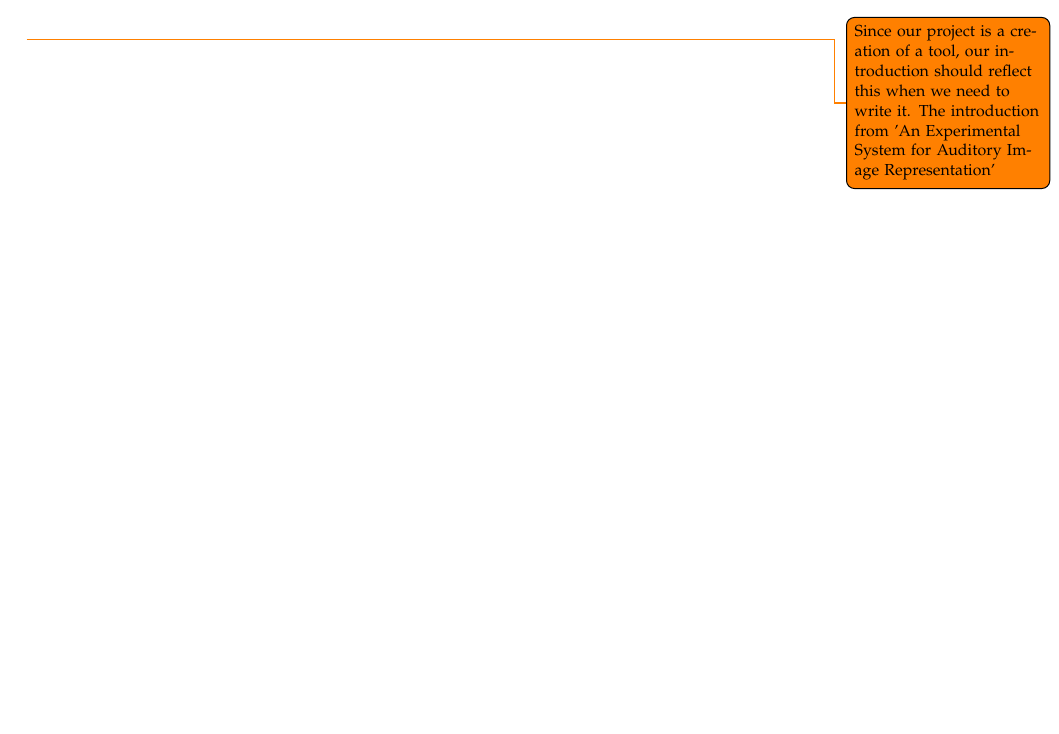
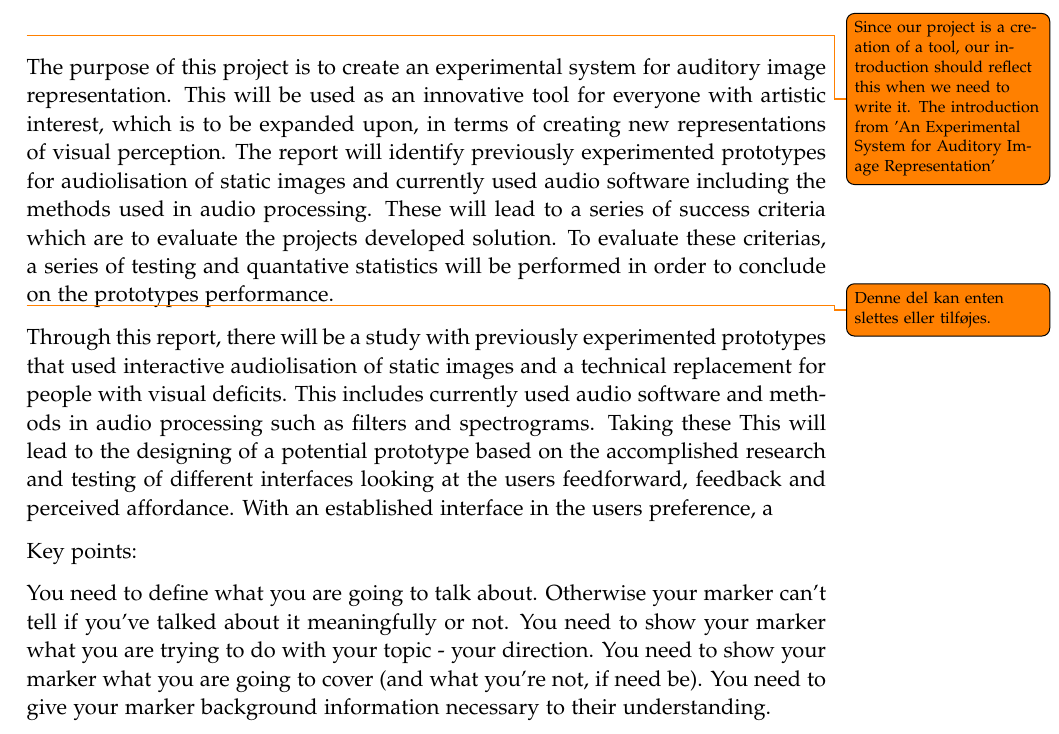
Before and after one commit to kaas-/MightyMuffins-Report, a LaTeX thesis (master.tex, which reads sections/introduction.tex): part of page 15 of 69, cut so that both start at the same text, the shorter picture padded with empty space. Compiled offline with pdfLaTeX.

Commit message:
Done introduction

```diff
--- a/sections/introduction.tex
+++ b/sections/introduction.tex
@@ -1,3 +1,15 @@
 %!TEX root = ../master.tex
 \chapter{Introduction}\label{ch:introduction}
 \todo{Since our project is a creation of a tool, our introduction should reflect this when we need to write it. The introduction from 'An Experimental System for Auditory Image Representation'}
+
+The purpose of this project is to create an experimental system for auditory image representation. This will be used as an innovative tool for everyone with artistic interest, which is to be expanded upon, in terms of creating new representations of visual perception. The report will identify previously experimented prototypes for audiolisation of static images and currently used audio software including the methods used in audio processing. These will lead to a series of success criteria which are to evaluate the projects developed solution. To evaluate these criterias, a series of testing and quantative statistics will be performed in order to conclude on the prototypes performance.
+
+
+\todo {Denne del kan enten slettes eller tilføjes.}Through this report, there will be a study with previously experimented prototypes that used interactive audiolisation of static images and a technical replacement for people with visual deficits. This includes currently used audio software and methods in audio processing such as filters and spectrograms. Taking these This will lead to the designing of a potential prototype based on the accomplished research and testing of different interfaces looking at the users feedforward, feedback and perceived affordance. With an established interface in the users preference, a
+
+Key points:
+
+You need to define what you are going to talk about. Otherwise your marker can't tell if you've talked about it meaningfully or not.
+You need to show your marker what you are trying to do with your topic - your direction.
+You need to show your marker what you are going to cover (and what you're not, if need be).
+You need to give your marker background information necessary to their understanding.
```
